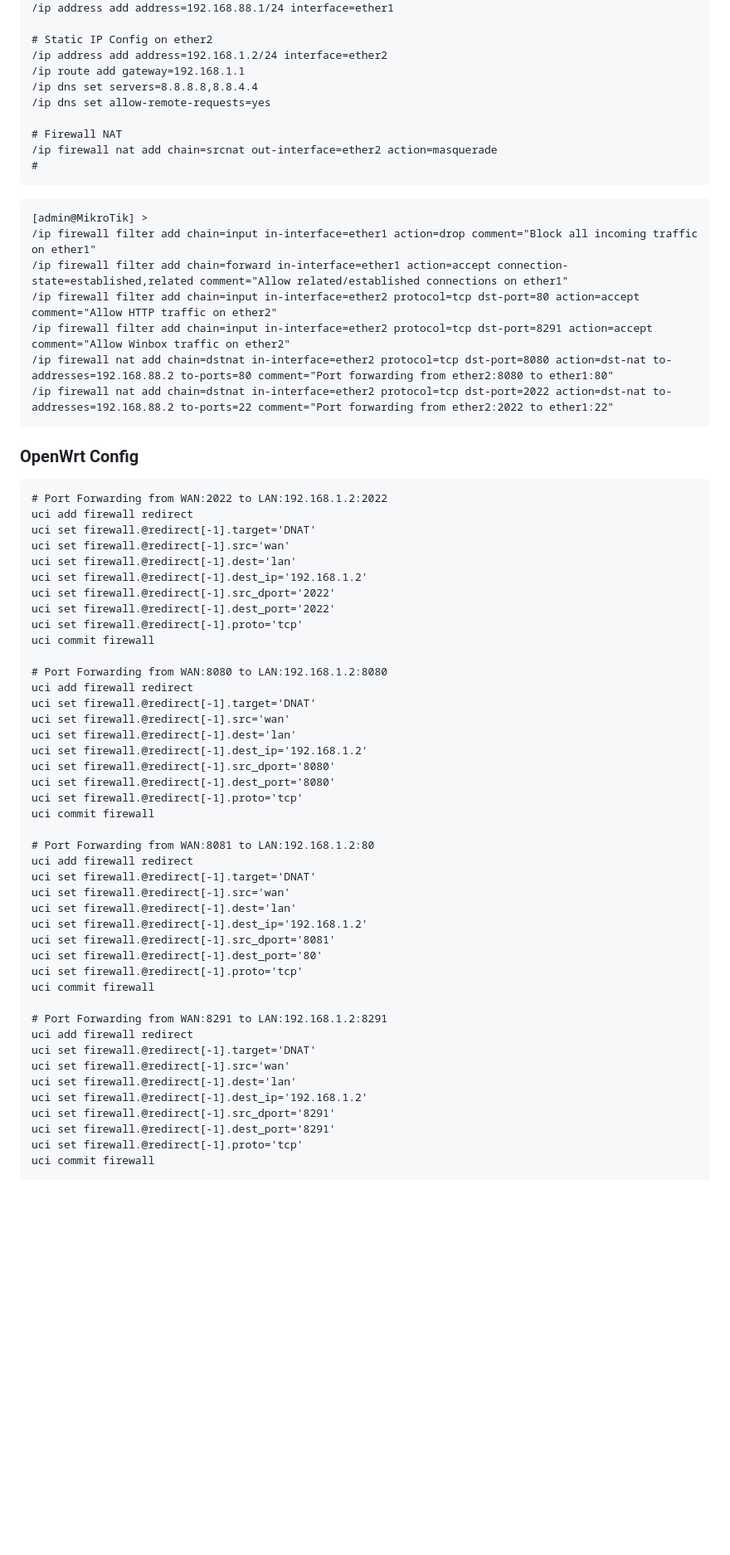
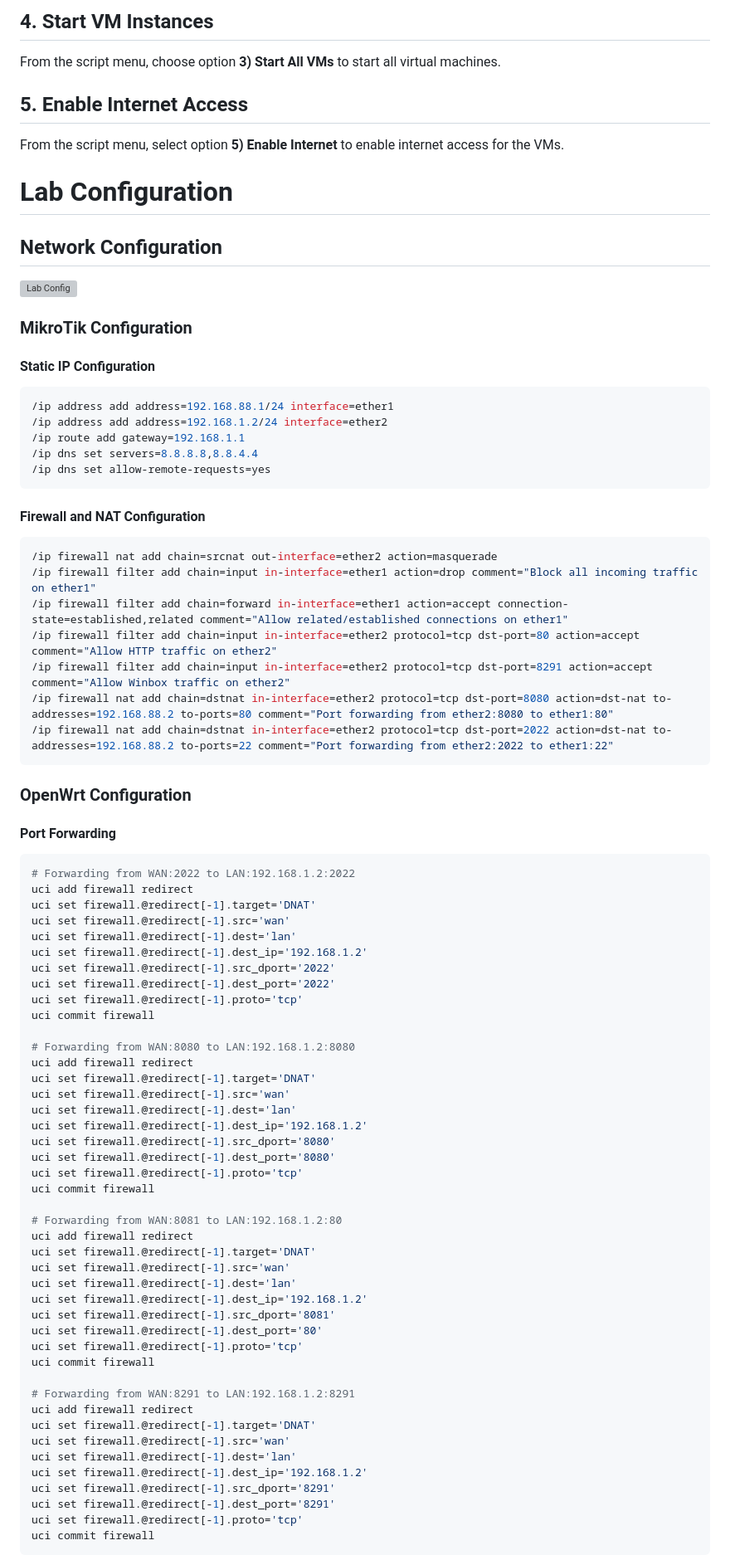
Before and after one commit to defencore/cyberlab, a Markdown page: lab_deployment_advanced/README.md, the part around one of its changes. Shown at 83% size. Drawn GitHub-style; blank space fills up the shorter version; grey boxes are pictures that could not be loaded.

````diff
--- a/lab_deployment_advanced/README.md
+++ b/lab_deployment_advanced/README.md
@@ -36,17 +58,28 @@ Enter your choice:
+## 4. Start VM Instances
+From the script menu, choose option **3) Start All VMs** to start all virtual machines.
+
+## 5. Enable Internet Access
+From the script menu, select option **5) Enable Internet** to enable internet access for the VMs.
+
+# Lab Configuration
+
+## Network Configuration
+![Lab Config](https://github.com/user-attachments/assets/e1c7221d-9bad-440b-aea2-8710523fe018)
+
+### MikroTik Configuration
+
+#### Static IP Configuration
+```bash
 /ip address add address=192.168.88.1/24 interface=ether1
-
-# Static IP Config on ether2
 /ip address add address=192.168.1.2/24 interface=ether2
 /ip route add gateway=192.168.1.1
 /ip dns set servers=8.8.8.8,8.8.4.4
 /ip dns set allow-remote-requests=yes
+```
 
-# Firewall NAT
+#### Firewall and NAT Configuration
+```bash
 /ip firewall nat add chain=srcnat out-interface=ether2 action=masquerade
-#
-```
-```
-[admin@MikroTik] >
 /ip firewall filter add chain=input in-interface=ether1 action=drop comment="Block all incoming traffic on ether1"
 /ip firewall filter add chain=forward in-interface=ether1 action=accept connection-state=established,related comment="Allow related/established connections on ether1"
 /ip firewall filter add chain=input in-interface=ether2 protocol=tcp dst-port=80 action=accept comment="Allow HTTP traffic on ether2"
@@ -55,9 +88,11 @@ Enter your choice:
 /ip firewall nat add chain=dstnat in-interface=ether2 protocol=tcp dst-port=2022 action=dst-nat to-addresses=192.168.88.2 to-ports=22 comment="Port forwarding from ether2:2022 to ether1:22"
 ```
 
-### OpenWrt Config
-```
-# Port Forwarding from WAN:2022 to LAN:192.168.1.2:2022
+### OpenWrt Configuration
+
+#### Port Forwarding
+```bash
+# Forwarding from WAN:2022 to LAN:192.168.1.2:2022
 uci add firewall redirect
 uci set firewall.@redirect[-1].target='DNAT'
 uci set firewall.@redirect[-1].src='wan'
@@ -68,7 +103,7 @@ uci set firewall.@redirect[-1].dest_port='2022'
 uci set firewall.@redirect[-1].proto='tcp'
 uci commit firewall
 
-# Port Forwarding from WAN:8080 to LAN:192.168.1.2:8080
+# Forwarding from WAN:8080 to LAN:192.168.1.2:8080
 uci add firewall redirect
 uci set firewall.@redirect[-1].target='DNAT'
 uci set firewall.@redirect[-1].src='wan'
@@ -79,7 +114,7 @@ uci set firewall.@redirect[-1].dest_port='8080'
 uci set firewall.@redirect[-1].proto='tcp'
 uci commit firewall
 
-# Port Forwarding from WAN:8081 to LAN:192.168.1.2:80
+# Forwarding from WAN:8081 to LAN:192.168.1.2:80
 uci add firewall redirect
 uci set firewall.@redirect[-1].target='DNAT'
 uci set firewall.@redirect[-1].src='wan'
@@ -90,7 +125,7 @@ uci set firewall.@redirect[-1].dest_port='80'
 uci set firewall.@redirect[-1].proto='tcp'
 uci commit firewall
 
-# Port Forwarding from WAN:8291 to LAN:192.168.1.2:8291
+# Forwarding from WAN:8291 to LAN:192.168.1.2:8291
 uci add firewall redirect
 uci set firewall.@redirect[-1].target='DNAT'
 uci set firewall.@redirect[-1].src='wan'
@@ -100,4 +135,5 @@ uci set firewall.@redirect[-1].src_dport='8291'
 uci set firewall.@redirect[-1].dest_port='8291'
 uci set firewall.@redirect[-1].proto='tcp'
 uci commit firewall
+```
 
````
Also changed, not shown: other parts of lab_deployment_advanced/README.md (+70 -51 lines).
